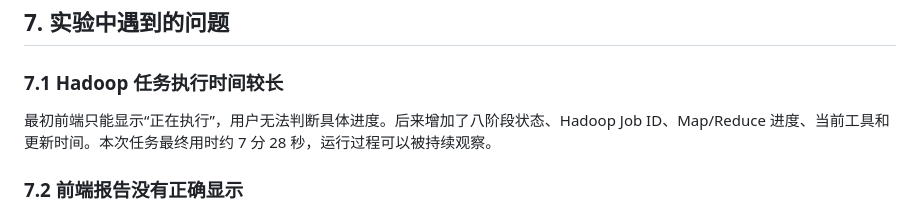
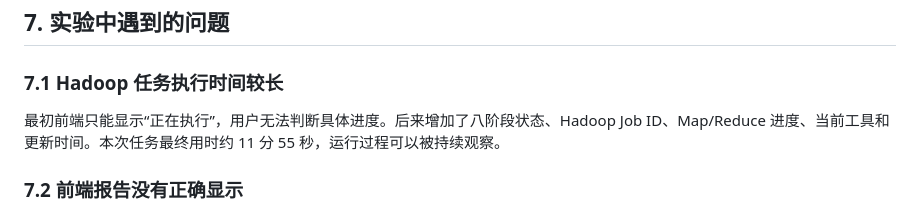
Before and after one commit to LoShell/movielens-data-agent, a Markdown page: 迭代一实验报告.md, the part around the change. Drawn GitHub-style.

Commit message:
完善实验报告

```diff
--- a/迭代一实验报告.md
+++ b/迭代一实验报告.md
@@ -225,7 +225,7 @@ Complete 的提升较小，为 1.18 分，说明缺失问题相对少一些。Up
 
 ### 7.1 Hadoop 任务执行时间较长
 
-最初前端只能显示“正在执行”，用户无法判断具体进度。后来增加了八阶段状态、Hadoop Job ID、Map/Reduce 进度、当前工具和更新时间。本次任务最终用时约 7 分 28 秒，运行过程可以被持续观察。
+最初前端只能显示“正在执行”，用户无法判断具体进度。后来增加了八阶段状态、Hadoop Job ID、Map/Reduce 进度、当前工具和更新时间。本次任务最终用时约 11 分 55 秒，运行过程可以被持续观察。
 
 ### 7.2 前端报告没有正确显示
 
```
